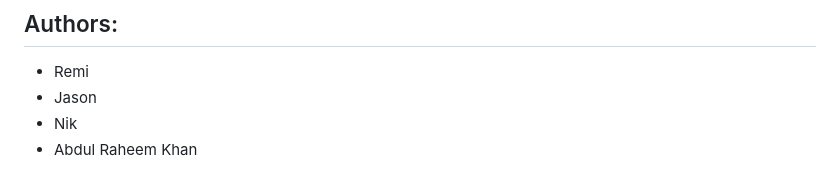
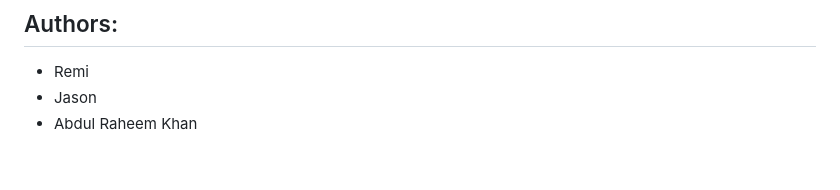
Before and after one commit to RJNA-Rangers/mini-framework, a Markdown page: README.md, the part around the change. Drawn GitHub-style.

```diff
--- a/README.md
+++ b/README.md
@@ -403,5 +403,4 @@ After:
 ## Authors:
 - Remi
 - Jason
-- Nik
 - Abdul Raheem Khan
```
